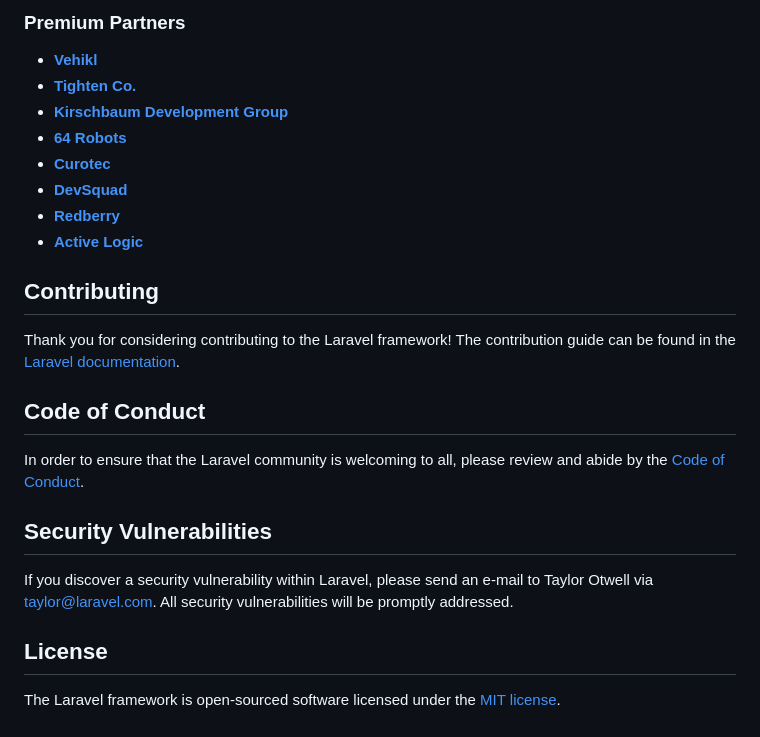
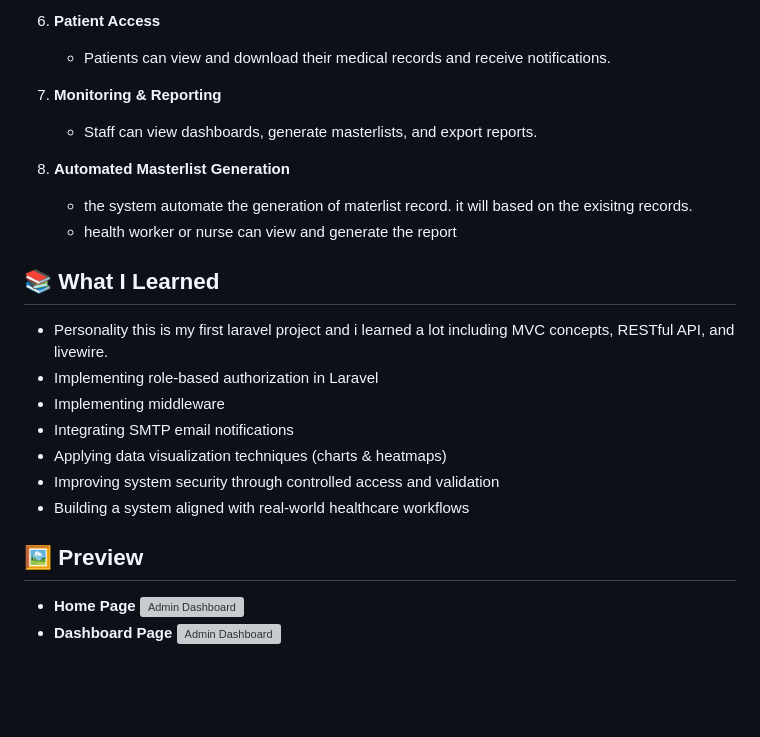
Before and after one commit to Kerbs-IT/Health-Center-Information-Management-System, a Markdown page: README.md, the part around one of its changes. Rendered like a GitHub page; blank space fills up the shorter version; grey boxes are pictures that could not be loaded.

```diff
--- a/README.md
+++ b/README.md
@@ -35,27 +64,24 @@ We would like to extend our thanks to the following sponsors for funding Laravel
 
-### Premium Partners
+5. **Patient Access**
+   - Patients can view and download their medical records and receive notifications.
 
-- **[Vehikl](https://vehikl.com)**
-- **[Tighten Co.](https://tighten.co)**
-- **[Kirschbaum Development Group](https://kirschbaumdevelopment.com)**
-- **[64 Robots](https://64robots.com)**
-- **[Curotec](https://www.curotec.com/services/technologies/laravel)**
-- **[DevSquad](https://devsquad.com/hire-laravel-developers)**
-- **[Redberry](https://redberry.international/laravel-development)**
-- **[Active Logic](https://activelogic.com)**
+6. **Monitoring & Reporting**
+   - Staff can view dashboards, generate masterlists, and export reports.
+7. **Automated Masterlist Generation**
+    - the system automate the generation of materlist record. it will based on the exisitng records.
+    - health worker or nurse can view and generate the report
 
-## Contributing
+## 📚 What I Learned
+- Personality this is my first laravel project and i learned a lot including MVC concepts, RESTful API, and livewire.
+- Implementing role-based authorization in Laravel
+- Implementing middleware
+- Integrating SMTP email notifications
+- Applying data visualization techniques (charts & heatmaps)
+- Improving system security through controlled access and validation
+- Building a system aligned with real-world healthcare workflows
 
-Thank you for considering contributing to the Laravel framework! The contribution guide can be found in the [Laravel documentation](https://laravel.com/docs/contributions).
-
-## Code of Conduct
-
-In order to ensure that the Laravel community is welcoming to all, please review and abide by the [Code of Conduct](https://laravel.com/docs/contributions#code-of-conduct).
-
-## Security Vulnerabilities
-
-If you discover a security vulnerability within Laravel, please send an e-mail to Taylor Otwell via [taylor@laravel.com](mailto:taylor@laravel.com). All security vulnerabilities will be promptly addressed.
-
-## License
-
-The Laravel framework is open-sourced software licensed under the [MIT license](https://opensource.org/licenses/MIT).
+## 🖼️ Preview
+- **Home Page**
+  ![Admin Dashboard](screenshots/home_page_screenshot.png)
+- **Dashboard Page**
+![Admin Dashboard](screenshots/dsahbord_screenshot.png)
```
Also changed, not shown: other parts of README.md (+52 -23 lines).
